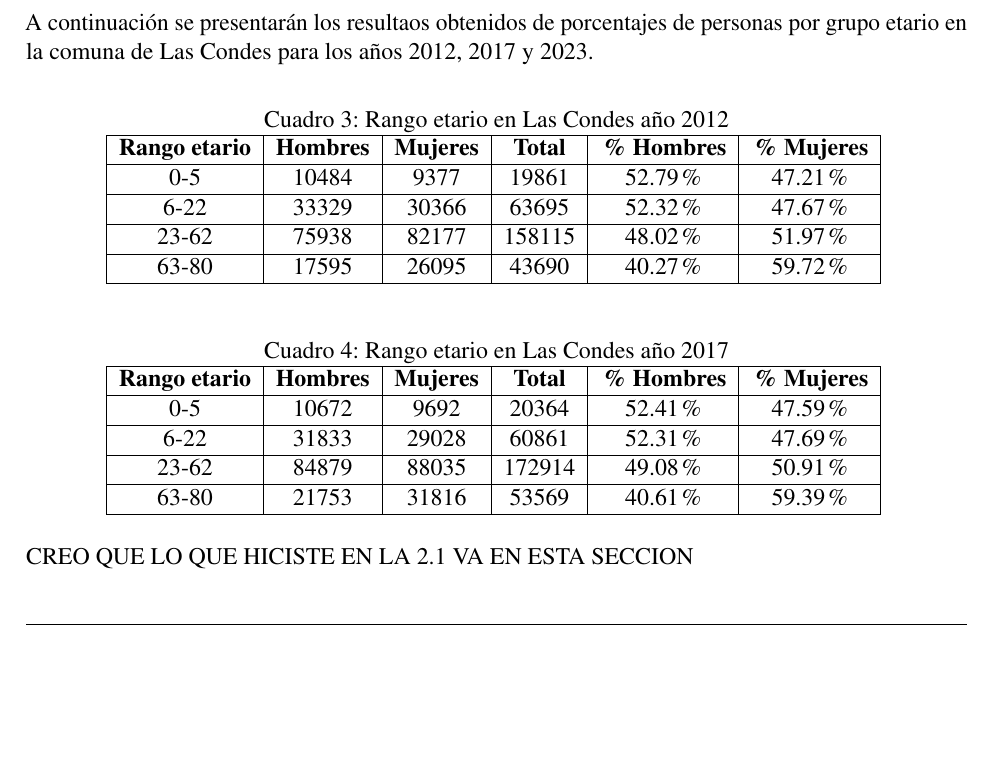
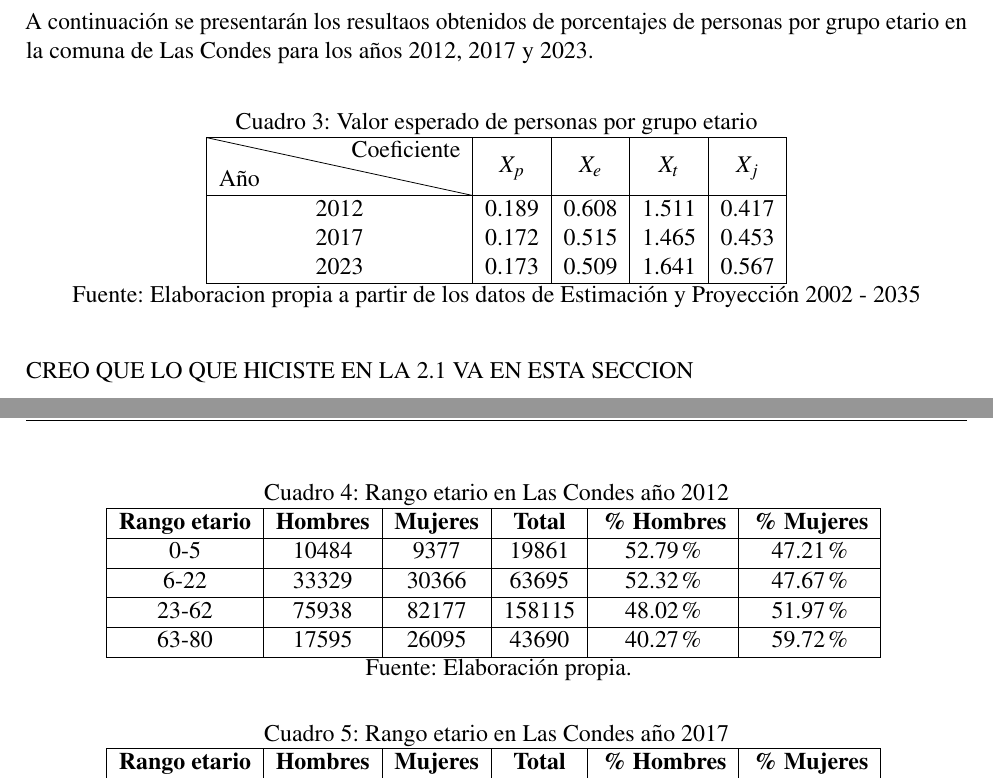
Before and after one commit to LukasWolff2002/TAREA_2_AUTITOS, a LaTeX document (INFORME/informe.tex): part of page 4 of 5 before the commit and two parts of pages 4 and 5 of 5 after it, the two joined at a grey line, cut so that both start at the same text, the shorter picture padded with empty space. Compiled offline with pdfLaTeX.

Commit message:
check list 1

```diff
--- a/INFORME/informe.tex
+++ b/INFORME/informe.tex
@@ -239,6 +239,21 @@ DESPUES NO PONER LAS SECCIONES DE ESTA FORMA.
 \subsection{Resultados 2.2}
 A continuación se presentarán los resultaos obtenidos de porcentajes de personas por grupo etario en la comuna de Las Condes para los años 2012, 2017 y 2023.
 
+\begin{table}[H]
+    \centering
+    \caption{Valor esperado de personas por grupo etario}
+    \begin{tabular}{|c|c|c|c|c|}
+        \hline
+        \diagbox{Año}{Coeficiente} & $X_p$ & $X_e$ & $X_t$ & $X_j$ \\
+        \hline
+        2012 & 0.189 & 0.608 & 1.511 & 0.417 \\
+        2017 & 0.172 & 0.515 & 1.465 & 0.453 \\
+        2023 & 0.173 & 0.509 & 1.641 & 0.567 \\
+        \hline
+    \end{tabular}
+    \\Fuente: Elaboracion propia a partir de los datos de Estimación y Proyección 2002 - 2035
+\end{table}
+
 \begin{table}[h!]
     \centering
     \caption{Rango etario en Las Condes año 2012}
@@ -250,7 +265,8 @@ A continuación se presentarán los resultaos obtenidos de porcentajes de person
     23-62 & 75938 & 82177 & 158115 & 48.02\% & 51.97\% \\ \hline
     63-80 & 17595 & 26095 & 43690 & 40.27\% & 59.72\% \\ \hline
     \end{tabular}
-    \label{Cuadro 3}
+    \label{Cuadro 4}
+    \\Fuente: Elaboración propia.
 \end{table}
 
 \begin{table}[h!]
@@ -264,7 +280,8 @@ A continuación se presentarán los resultaos obtenidos de porcentajes de person
     23-62 & 84879 & 88035 & 172914 & 49.08\% & 50.91\% \\ \hline
     63-80 & 21753 & 31816 & 53569 & 40.61\% & 59.39\% \\ \hline
     \end{tabular}
-    \label{Cuadro 4}
+    \label{Cuadro 5}
+    \\Fuente: Elaboración propia.
 \end{table}
 
 \begin{table}[h!]
```
Also changed, not shown: CODIGO/2.2/personas.py (+8 -0 lines), INFORMEbuild/informe.pdf, README.md, INFORME/informe.tex (3 more changed lines), 4 other files.
